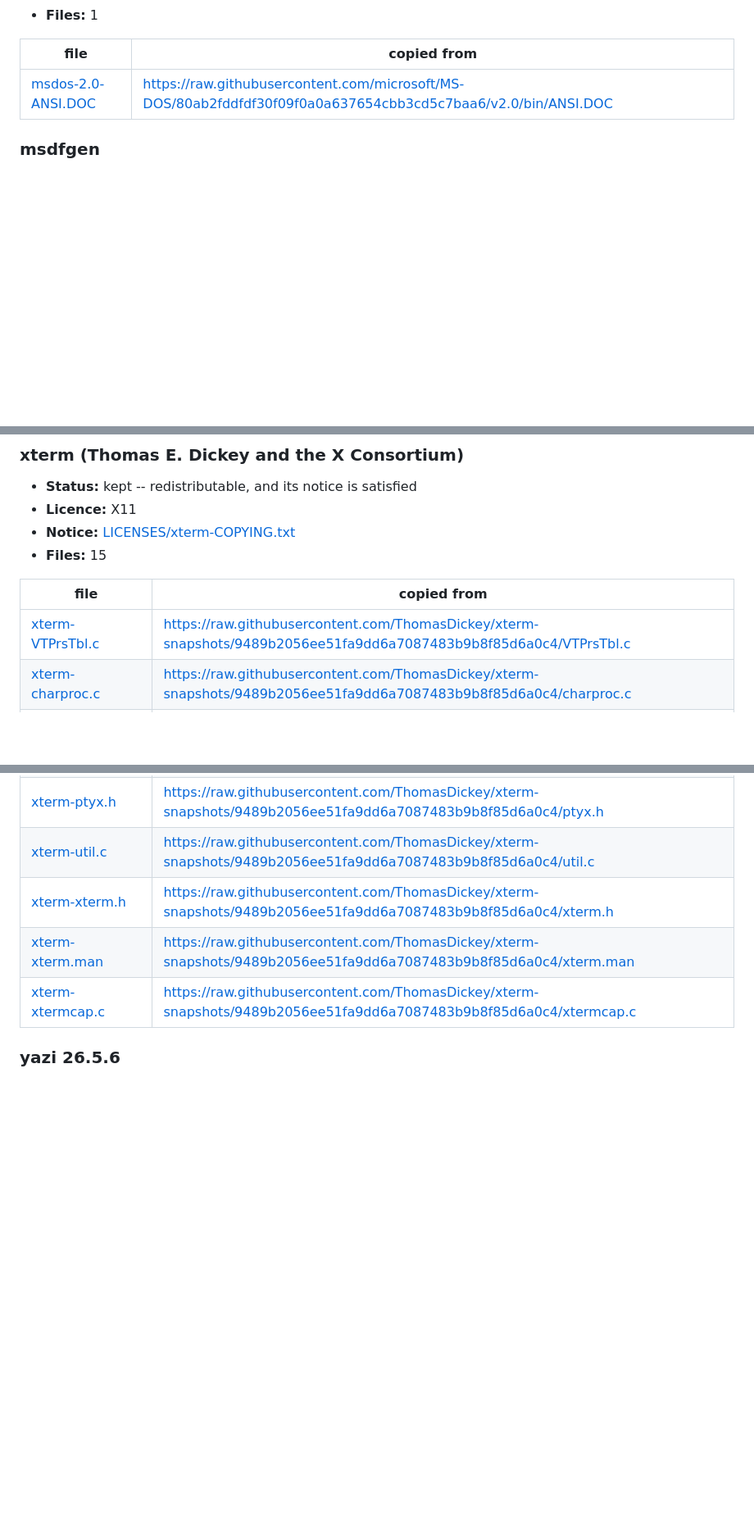
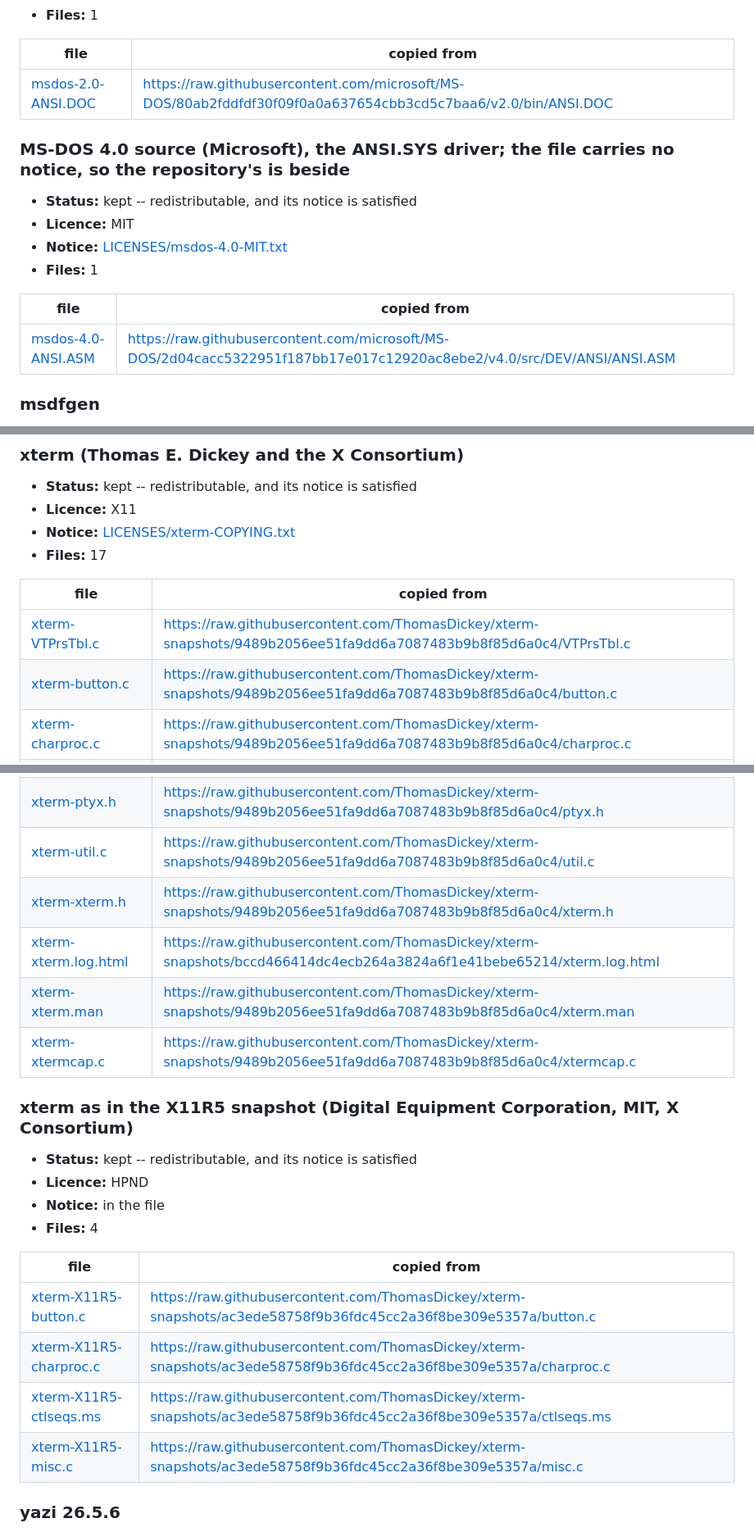
Before and after one commit to baud-terminal/baud, a Markdown page: THIRD_PARTY.md, 3 parts joined by grey strips. Shown at 82% size. GitHub-like rendering; blank space fills up the shorter version.

```diff
--- a/THIRD_PARTY.md
+++ b/THIRD_PARTY.md
@@ -1122,6 +1138,17 @@ notice is, and the URL each file was copied from.
 |---|---|
 | [msdos-2.0-ANSI.DOC](docs/research/sources/msdos-2.0-ANSI.DOC) | https://raw.githubusercontent.com/microsoft/MS-DOS/80ab2fddfdf30f09f0a0a637654cbb3cd5c7baa6/v2.0/bin/ANSI.DOC |
 
+### MS-DOS 4.0 source (Microsoft), the ANSI.SYS driver; the file carries no notice, so the repository's is beside
+
+- **Status:** kept -- redistributable, and its notice is satisfied
+- **Licence:** MIT
+- **Notice:** [LICENSES/msdos-4.0-MIT.txt](LICENSES/msdos-4.0-MIT.txt)
+- **Files:** 1
+
+| file | copied from |
+|---|---|
+| [msdos-4.0-ANSI.ASM](docs/research/sources/msdos-4.0-ANSI.ASM) | https://raw.githubusercontent.com/microsoft/MS-DOS/2d04cacc5322951f187bb17e017c12920ac8ebe2/v4.0/src/DEV/ANSI/ANSI.ASM |
+
 ### msdfgen
 
 - **Status:** kept -- redistributable, and its notice is satisfied
@@ -1579,11 +1606,12 @@ notice is, and the URL each file was copied from.
 - **Status:** kept -- redistributable, and its notice is satisfied
 - **Licence:** X11
 - **Notice:** [LICENSES/xterm-COPYING.txt](LICENSES/xterm-COPYING.txt)
-- **Files:** 15
+- **Files:** 17
 
 | file | copied from |
 |---|---|
 | [xterm-VTPrsTbl.c](docs/research/sources/xterm-VTPrsTbl.c) | https://raw.githubusercontent.com/ThomasDickey/xterm-snapshots/9489b2056ee51fa9dd6a7087483b9b8f85d6a0c4/VTPrsTbl.c |
+| [xterm-button.c](docs/research/sources/xterm-button.c) | https://raw.githubusercontent.com/ThomasDickey/xterm-snapshots/9489b2056ee51fa9dd6a7087483b9b8f85d6a0c4/button.c |
 | [xterm-charproc.c](docs/research/sources/xterm-charproc.c) | https://raw.githubusercontent.com/ThomasDickey/xterm-snapshots/9489b2056ee51fa9dd6a7087483b9b8f85d6a0c4/charproc.c |
 | [xterm-charsets.h](docs/research/sources/xterm-charsets.h) | https://raw.githubusercontent.com/ThomasDickey/xterm-snapshots/9489b2056ee51fa9dd6a7087483b9b8f85d6a0c4/charsets.h |
 | [xterm-ctlseqs.txt](docs/research/sources/xterm-ctlseqs.txt) | https://invisible-island.net/xterm/ctlseqs/ctlseqs.txt |
@@ -1596,8 +1624,23 @@ notice is, and the URL each file was copied from.
 | [xterm-ptyx.h](docs/research/sources/xterm-ptyx.h) | https://raw.githubusercontent.com/ThomasDickey/xterm-snapshots/9489b2056ee51fa9dd6a7087483b9b8f85d6a0c4/ptyx.h |
 | [xterm-util.c](docs/research/sources/xterm-util.c) | https://raw.githubusercontent.com/ThomasDickey/xterm-snapshots/9489b2056ee51fa9dd6a7087483b9b8f85d6a0c4/util.c |
 | [xterm-xterm.h](docs/research/sources/xterm-xterm.h) | https://raw.githubusercontent.com/ThomasDickey/xterm-snapshots/9489b2056ee51fa9dd6a7087483b9b8f85d6a0c4/xterm.h |
+| [xterm-xterm.log.html](docs/research/sources/xterm-xterm.log.html) | https://raw.githubusercontent.com/ThomasDickey/xterm-snapshots/bccd466414dc4ecb264a3824a6f1e41bebe65214/xterm.log.html |
 | [xterm-xterm.man](docs/research/sources/xterm-xterm.man) | https://raw.githubusercontent.com/ThomasDickey/xterm-snapshots/9489b2056ee51fa9dd6a7087483b9b8f85d6a0c4/xterm.man |
 | [xterm-xtermcap.c](docs/research/sources/xterm-xtermcap.c) | https://raw.githubusercontent.com/ThomasDickey/xterm-snapshots/9489b2056ee51fa9dd6a7087483b9b8f85d6a0c4/xtermcap.c |
+
+### xterm as in the X11R5 snapshot (Digital Equipment Corporation, MIT, X Consortium)
+
+- **Status:** kept -- redistributable, and its notice is satisfied
+- **Licence:** HPND
+- **Notice:** in the file
+- **Files:** 4
+
+| file | copied from |
+|---|---|
+| [xterm-X11R5-button.c](docs/research/sources/xterm-X11R5-button.c) | https://raw.githubusercontent.com/ThomasDickey/xterm-snapshots/ac3ede58758f9b36fdc45cc2a36f8be309e5357a/button.c |
+| [xterm-X11R5-charproc.c](docs/research/sources/xterm-X11R5-charproc.c) | https://raw.githubusercontent.com/ThomasDickey/xterm-snapshots/ac3ede58758f9b36fdc45cc2a36f8be309e5357a/charproc.c |
+| [xterm-X11R5-ctlseqs.ms](docs/research/sources/xterm-X11R5-ctlseqs.ms) | https://raw.githubusercontent.com/ThomasDickey/xterm-snapshots/ac3ede58758f9b36fdc45cc2a36f8be309e5357a/ctlseqs.ms |
+| [xterm-X11R5-misc.c](docs/research/sources/xterm-X11R5-misc.c) | https://raw.githubusercontent.com/ThomasDickey/xterm-snapshots/ac3ede58758f9b36fdc45cc2a36f8be309e5357a/misc.c |
 
 ### yazi 26.5.6
 
```
Also changed, not shown: other parts of THIRD_PARTY.md (+18 -2 lines), docs/research/sources/vt340test-background_select_2.png (added), 14 other files.
